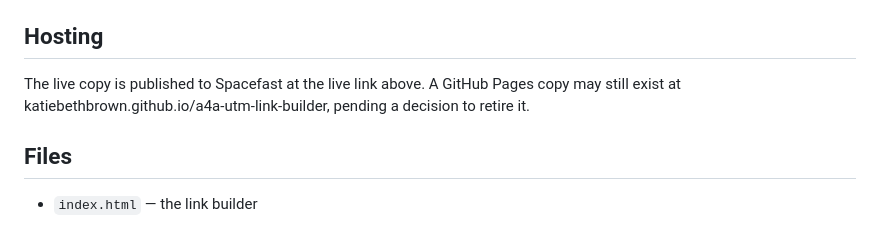
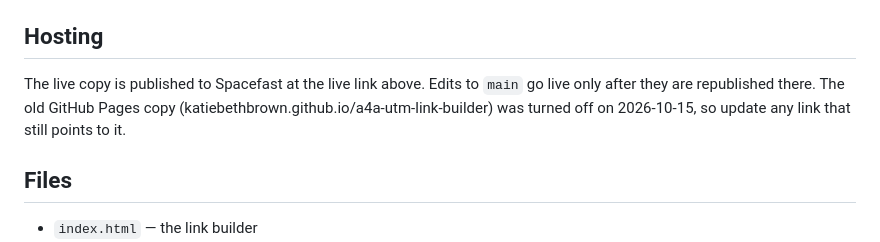
Before and after one commit to katiebethbrown/a4a-utm-link-builder, a Markdown page: README.md, the part around the change. GitHub-like rendering.

Commit message:
README: note the GitHub Pages copy is retired
Co-Authored-By: Claude Opus 5.5 <noreply@anthropic.com>

```diff
--- a/README.md
+++ b/README.md
@@ -56,7 +56,7 @@ Example with everything: `https://a4a-utm-link-builder.view.fast/?campaign=2026Q
 
 ## Hosting
 
-The live copy is published to Spacefast at the live link above. A GitHub Pages copy may still exist at katiebethbrown.github.io/a4a-utm-link-builder, pending a decision to retire it.
+The live copy is published to Spacefast at the live link above. Edits to `main` go live only after they are republished there. The old GitHub Pages copy (katiebethbrown.github.io/a4a-utm-link-builder) was turned off on 2026-10-15, so update any link that still points to it.
 
 ## Files
 
```
